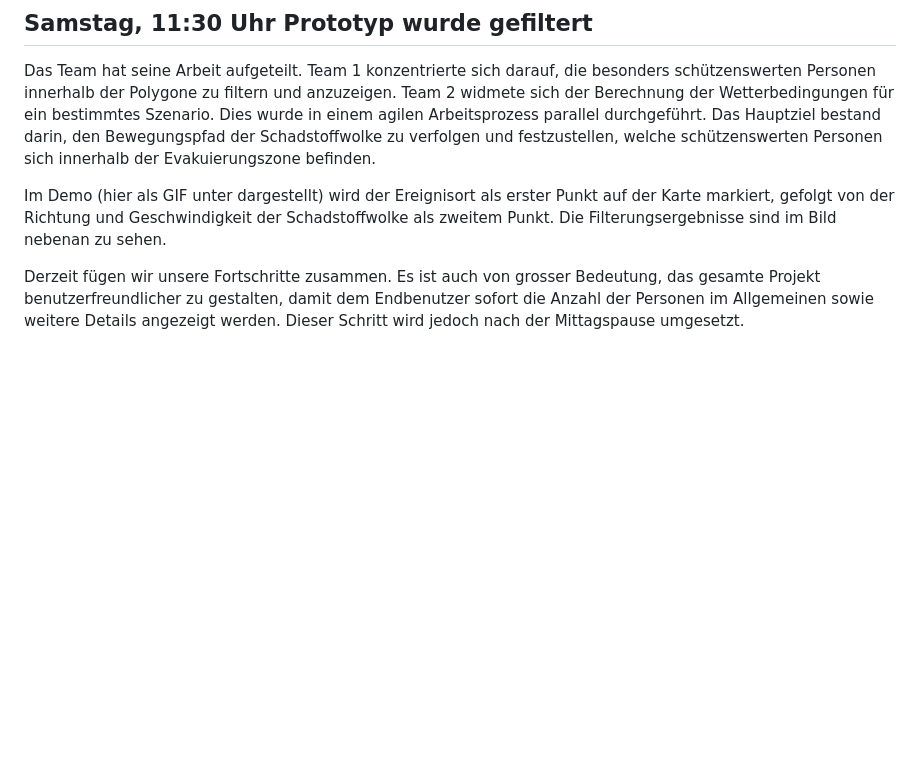
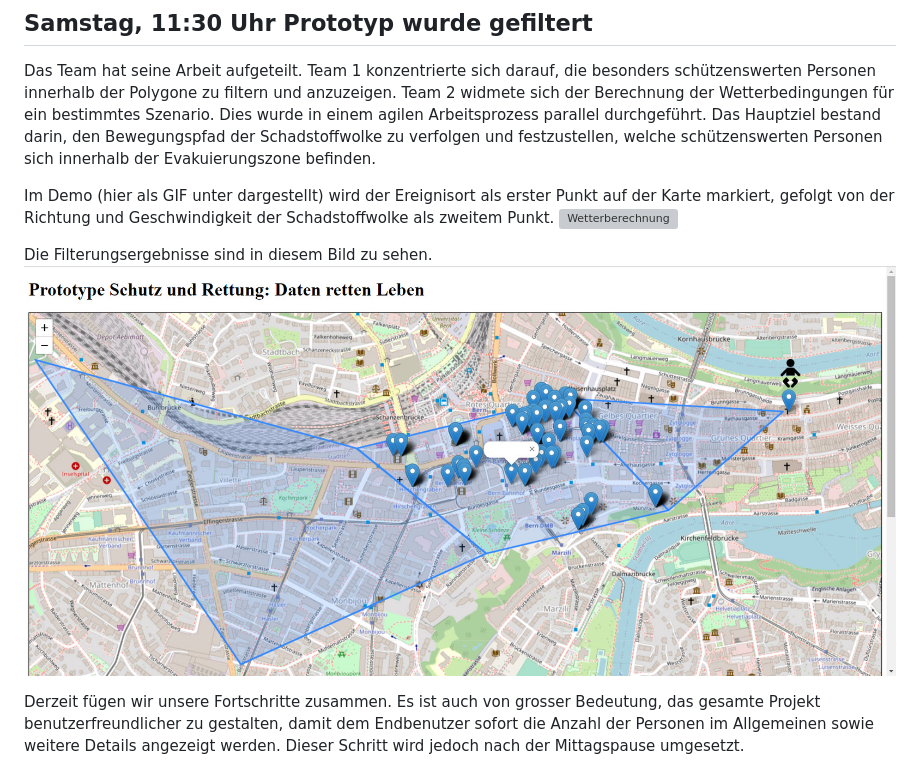
Before and after one commit to dominicschweizer/data-hackdays-23-daten-retten-leben, a Markdown page: README.md, the part around one of its changes. GitHub-like rendering; blank space fills up the shorter version; grey boxes are pictures that could not be loaded.

```diff
--- a/README.md
+++ b/README.md
@@ -20,7 +20,11 @@
 
 Das Team hat seine Arbeit aufgeteilt. Team 1 konzentrierte sich darauf, die besonders schützenswerten Personen innerhalb der Polygone zu filtern und anzuzeigen. Team 2 widmete sich der Berechnung der Wetterbedingungen für ein bestimmtes Szenario. Dies wurde in einem agilen Arbeitsprozess parallel durchgeführt. Das Hauptziel bestand darin, den Bewegungspfad der Schadstoffwolke zu verfolgen und festzustellen, welche schützenswerten Personen sich innerhalb der Evakuierungszone befinden.
 
-Im Demo (hier als GIF unter dargestellt) wird der Ereignisort als erster Punkt auf der Karte markiert, gefolgt von der Richtung und Geschwindigkeit der Schadstoffwolke als zweitem Punkt. Die Filterungsergebnisse sind im Bild nebenan zu sehen.
+Im Demo (hier als GIF unter dargestellt) wird der Ereignisort als erster Punkt auf der Karte markiert, gefolgt von der Richtung und Geschwindigkeit der Schadstoffwolke als zweitem Punkt.
+![Wetterberechnung](Docs/ezgif-4-553d4623c6.gif)
+
+Die Filterungsergebnisse sind in diesem Bild zu sehen.
+![Filterung](Docs/Prototyp_Entwicklung3.jpg)
 
 Derzeit fügen wir unsere Fortschritte zusammen. Es ist auch von grosser Bedeutung, das gesamte Projekt benutzerfreundlicher zu gestalten, damit dem Endbenutzer sofort die Anzahl der Personen im Allgemeinen sowie weitere Details angezeigt werden. Dieser Schritt wird jedoch nach der Mittagspause umgesetzt.
 
```
Also changed, not shown: other parts of README.md (+0 -2 lines).
